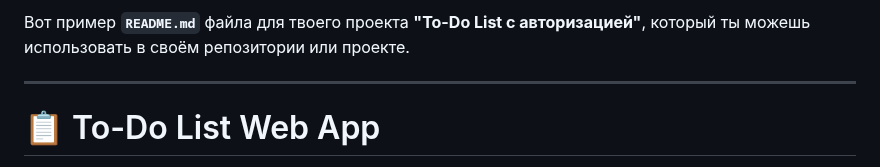
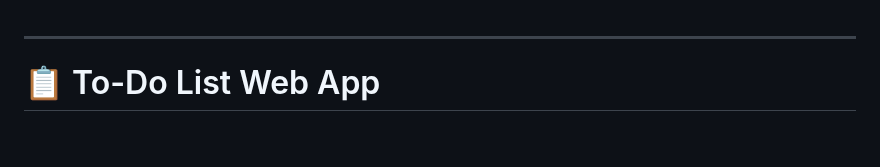
Before and after one commit to shchegolikhin-srgy/notebook, a Markdown page: README.md, the part around the change. Drawn GitHub-style; blank space fills up the shorter version.

```diff
--- a/README.md
+++ b/README.md
@@ -1,4 +1,4 @@
-Вот пример **`README.md`** файла для твоего проекта **"To-Do List с авторизацией"**, который ты можешь использовать в своём репозитории или проекте.
+
 
 ---
 
```
